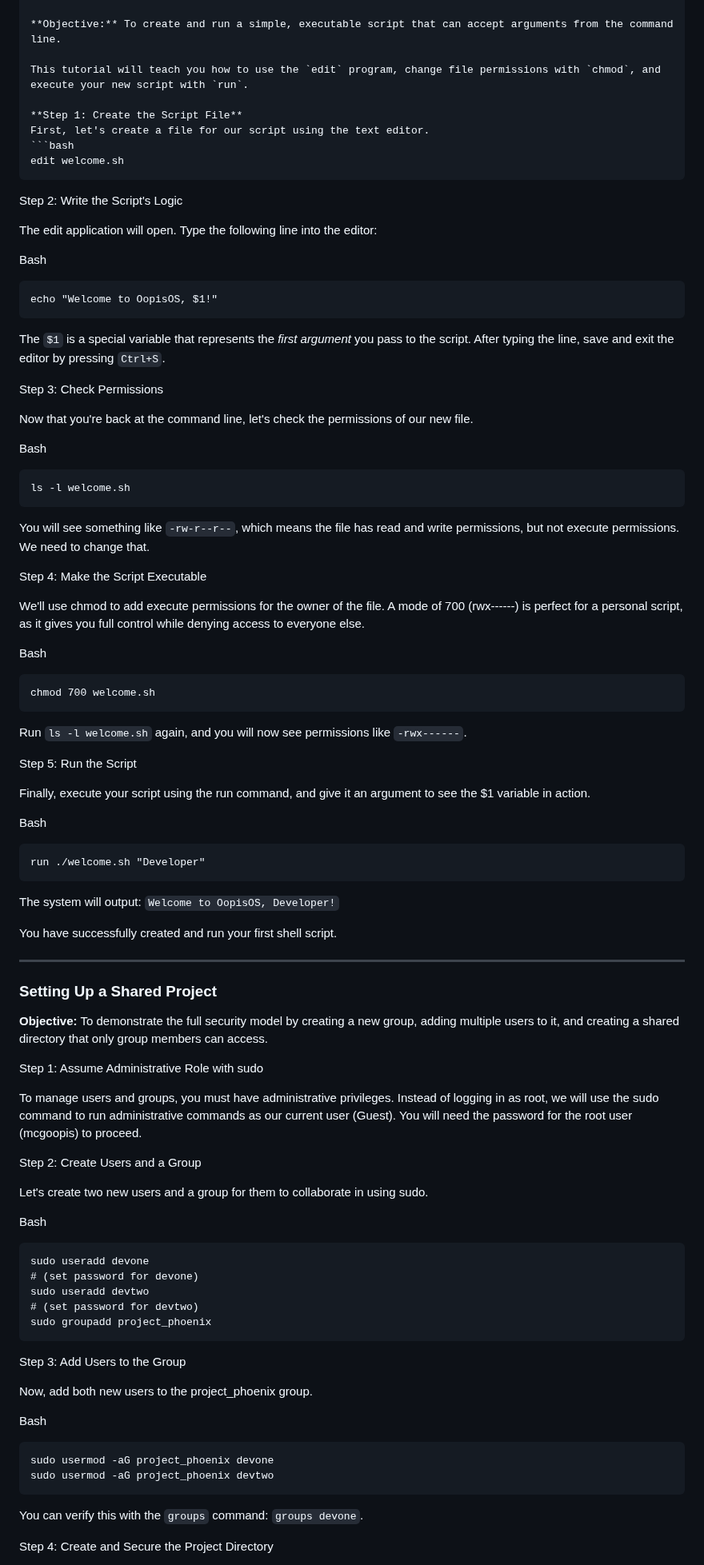
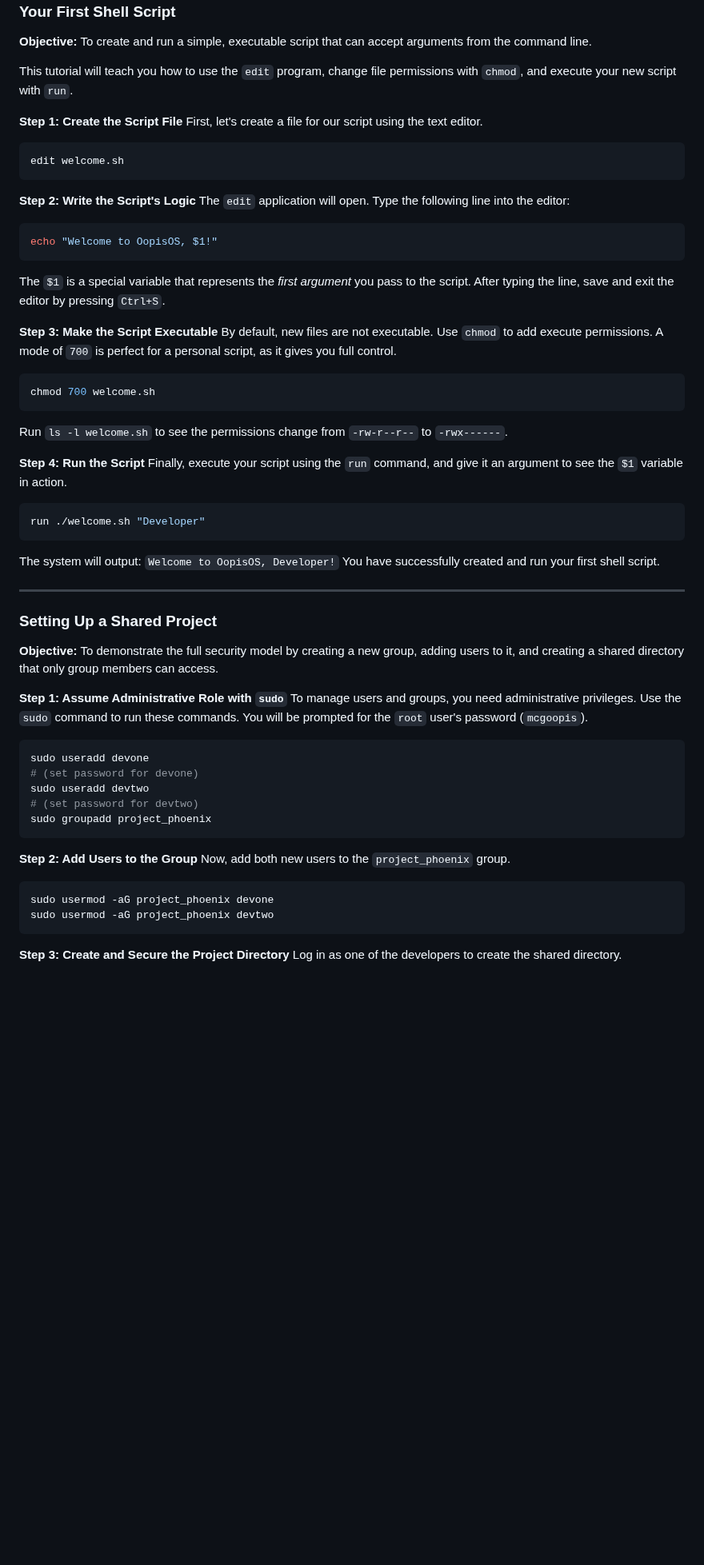
Before and after one commit to aedmark/Oopis-OS, a Markdown page: docs/tutorial.md, the part around one of its changes. Shown at 80% size. GitHub-like rendering; blank space fills up the shorter version.

`````diff
--- a/docs/tutorial.md
+++ b/docs/tutorial.md
@@ -23,73 +14,43 @@ First, let's create a file for our script using the text editor.
 edit welcome.sh
 ````
 
-Step 2: Write the Script's Logic
+**Step 2: Write the Script's Logic**
+The `edit` application will open. Type the following line into the editor:
 
-The edit application will open. Type the following line into the editor:
-
-Bash
-
-```
+```bash
 echo "Welcome to OopisOS, $1!"
 ```
 
-The `$1` is a special variable that represents the _first argument_ you pass to the script. After typing the line, save and exit the editor by pressing `Ctrl+S`.
+The `$1` is a special variable that represents the *first argument* you pass to the script. After typing the line, save and exit the editor by pressing `Ctrl+S`.
 
-Step 3: Check Permissions
+**Step 3: Make the Script Executable**
+By default, new files are not executable. Use `chmod` to add execute permissions. A mode of `700` is perfect for a personal script, as it gives you full control.
 
-Now that you're back at the command line, let's check the permissions of our new file.
-
-Bash
-
-```
-ls -l welcome.sh
-```
-
-You will see something like `-rw-r--r--`, which means the file has read and write permissions, but not execute permissions. We need to change that.
-
-Step 4: Make the Script Executable
-
-We'll use chmod to add execute permissions for the owner of the file. A mode of 700 (rwx------) is perfect for a personal script, as it gives you full control while denying access to everyone else.
-
-Bash
-
-```
+```bash
 chmod 700 welcome.sh
 ```
 
-Run `ls -l welcome.sh` again, and you will now see permissions like `-rwx------`.
+Run `ls -l welcome.sh` to see the permissions change from `-rw-r--r--` to `-rwx------`.
 
-Step 5: Run the Script
+**Step 4: Run the Script**
+Finally, execute your script using the `run` command, and give it an argument to see the `$1` variable in action.
 
-Finally, execute your script using the run command, and give it an argument to see the $1 variable in action.
-
-Bash
-
-```
+```bash
 run ./welcome.sh "Developer"
 ```
 
-The system will output: `Welcome to OopisOS, Developer!`
+The system will output: `Welcome to OopisOS, Developer!` You have successfully created and run your first shell script.
 
-You have successfully created and run your first shell script.
-
----
+-----
 
 ### Setting Up a Shared Project
 
-**Objective:** To demonstrate the full security model by creating a new group, adding multiple users to it, and creating a shared directory that only group members can access.
+**Objective:** To demonstrate the full security model by creating a new group, adding users to it, and creating a shared directory that only group members can access.
 
-Step 1: Assume Administrative Role with sudo
+**Step 1: Assume Administrative Role with `sudo`**
+To manage users and groups, you need administrative privileges. Use the `sudo` command to run these commands. You will be prompted for the `root` user's password (`mcgoopis`).
 
-To manage users and groups, you must have administrative privileges. Instead of logging in as root, we will use the sudo command to run administrative commands as our current user (Guest). You will need the password for the root user (mcgoopis) to proceed.
-
-Step 2: Create Users and a Group
-
-Let's create two new users and a group for them to collaborate in using sudo.
-
-Bash
-
-```
+```bash
 sudo useradd devone
 # (set password for devone)
 sudo useradd devtwo
@@ -97,20 +58,14 @@ sudo useradd devtwo
 sudo groupadd project_phoenix
 ```
 
-Step 3: Add Users to the Group
+**Step 2: Add Users to the Group**
+Now, add both new users to the `project_phoenix` group.
 
-Now, add both new users to the project_phoenix group.
-
-Bash
-
-```
+```bash
 sudo usermod -aG project_phoenix devone
 sudo usermod -aG project_phoenix devtwo
 ```
 
-You can verify this with the `groups` command: `groups devone`.
-
-Step 4: Create and Secure the Project Directory
-
+**Step 3: Create and Secure the Project Directory**
 Log in as one of the developers to create the shared directory.
 
`````
Also changed, not shown: other parts of docs/tutorial.md (+87 -67 lines).
